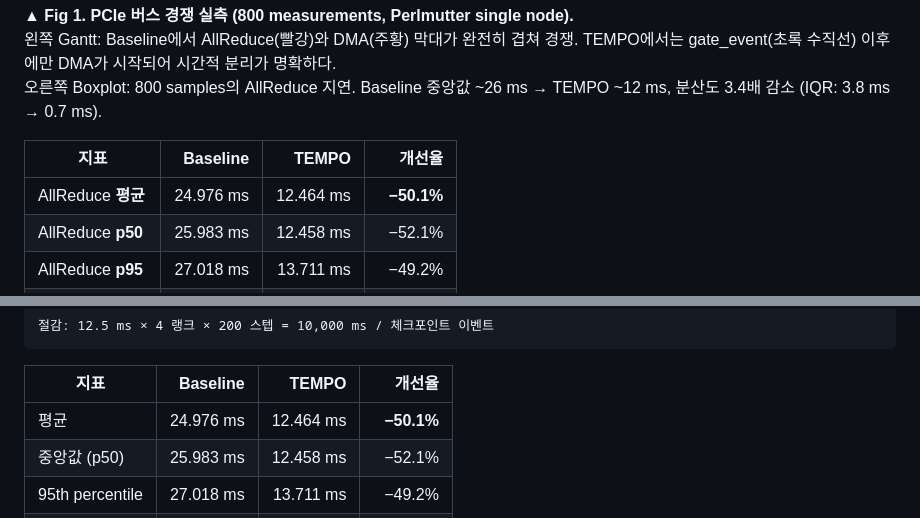
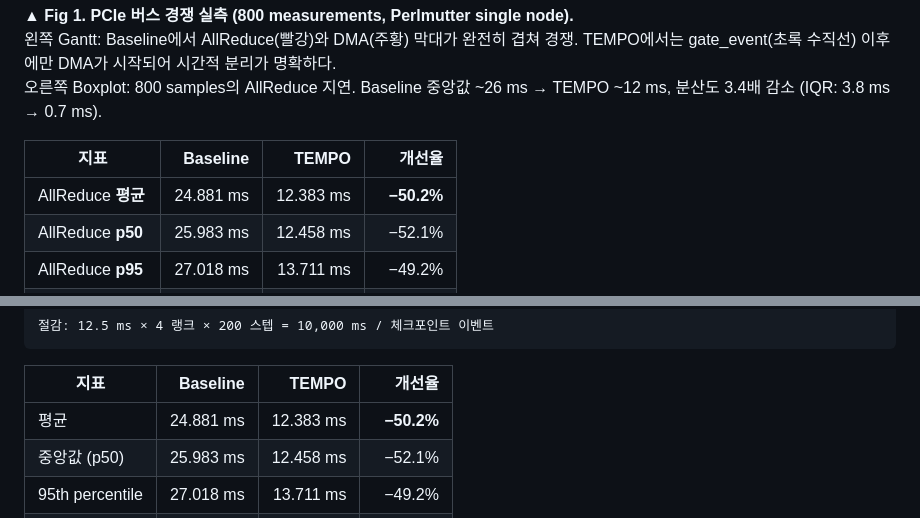
Before and after one commit to sunggonkim/Working_TEMPO, a Markdown page: README.md, 2 parts joined by grey strips. GitHub-like rendering.

```diff
--- a/README.md
+++ b/README.md
@@ -139,7 +141,7 @@ TEMPO — Phase-Gate:
 
 | 지표 | Baseline | TEMPO | 개선율 |
 |---|---:|---:|---:|
-| AllReduce **평균** | 24.976 ms | 12.464 ms | **−50.1%** |
+| AllReduce **평균** | 24.881 ms | 12.383 ms | **−50.2%** |
 | AllReduce **p50** | 25.983 ms | 12.458 ms | −52.1% |
 | AllReduce **p95** | 27.018 ms | 13.711 ms | −49.2% |
 | AllReduce **p99** | 27.797 ms | 14.270 ms | **−48.7%** |
@@ -409,7 +411,7 @@ TEMPO:     ──────────|
 
 | 지표 | Baseline | TEMPO | 개선율 |
 |---|---:|---:|---:|
-| 평균 | 24.976 ms | 12.464 ms | **−50.1%** |
+| 평균 | 24.881 ms | 12.383 ms | **−50.2%** |
 | 중앙값 (p50) | 25.983 ms | 12.458 ms | −52.1% |
 | 95th percentile | 27.018 ms | 13.711 ms | −49.2% |
 | 99th percentile | 27.797 ms | 14.270 ms | **−48.7%** |
```
Also changed, not shown: other parts of README.md (+10 -7 lines).
